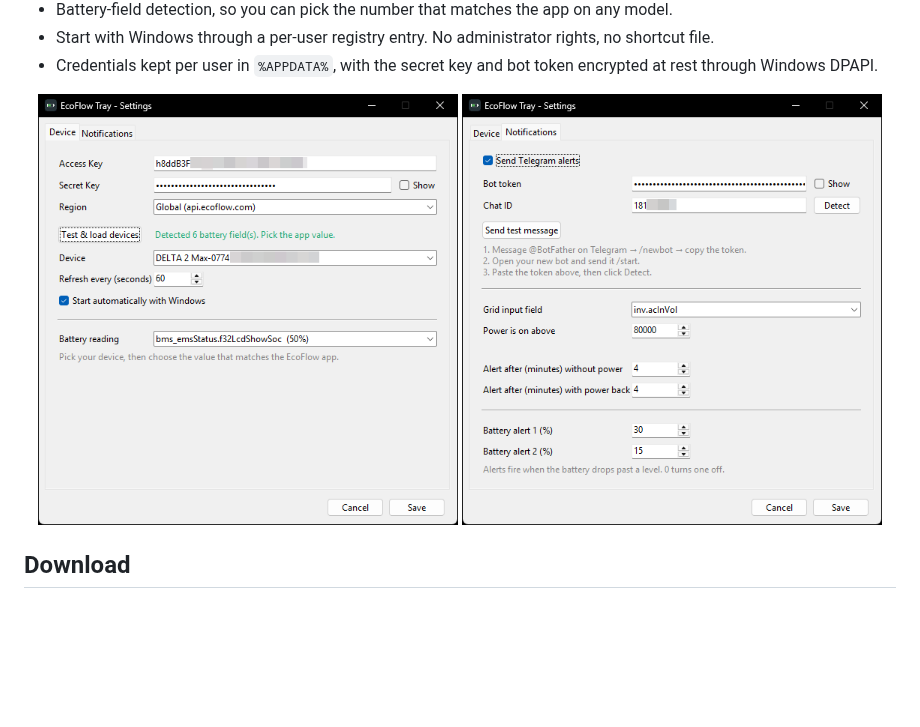
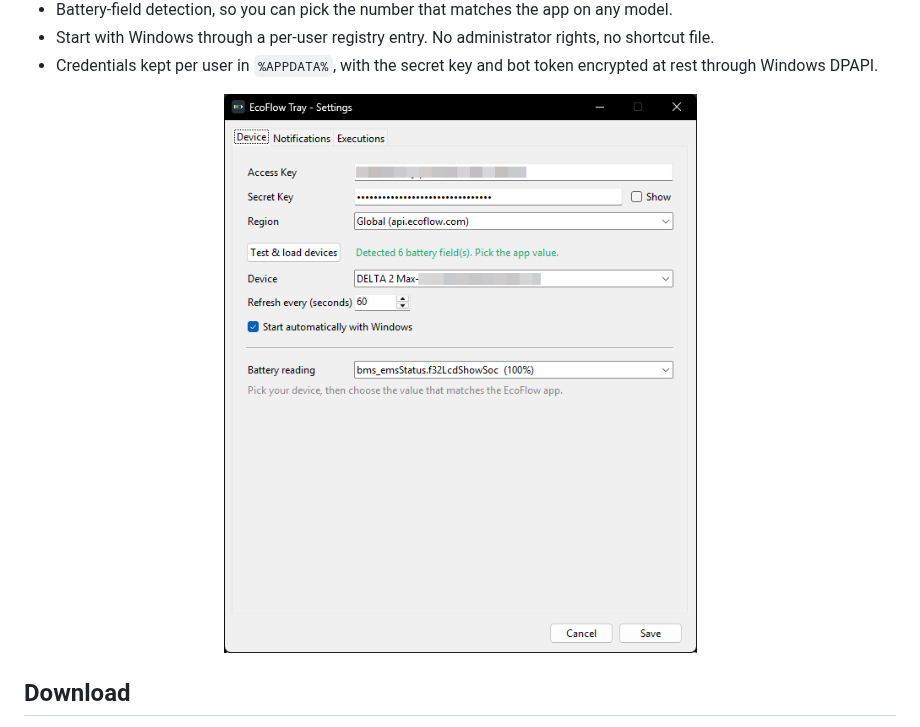
Before and after one commit to mreduar/ecoflow-tray, a Markdown page: README.md, the part around one of its changes. Drawn GitHub-style; pictures changed too: docs/screenshot-notifications.png, docs/screenshot.png; blank space fills up the shorter version.

```diff
--- a/README.md
+++ b/README.md
@@ -26,8 +26,7 @@ It was written against a DELTA 2 Max and works with any device the Developer API
 - Credentials kept per user in `%APPDATA%`, with the secret key and bot token encrypted at rest through Windows DPAPI.
 
 <p align="center">
-  <img src="docs/screenshot.png" width="420" alt="Settings, Device tab">
-  <img src="docs/screenshot-notifications.png" width="420" alt="Settings, Notifications tab">
+  <img src="docs/screenshot.png" width="560" alt="The Device tab of the Settings window">
 </p>
 
 ## Download
```
Also changed, not shown: other parts of README.md (+8 -0 lines), docs/screenshot-executions.png (added).
